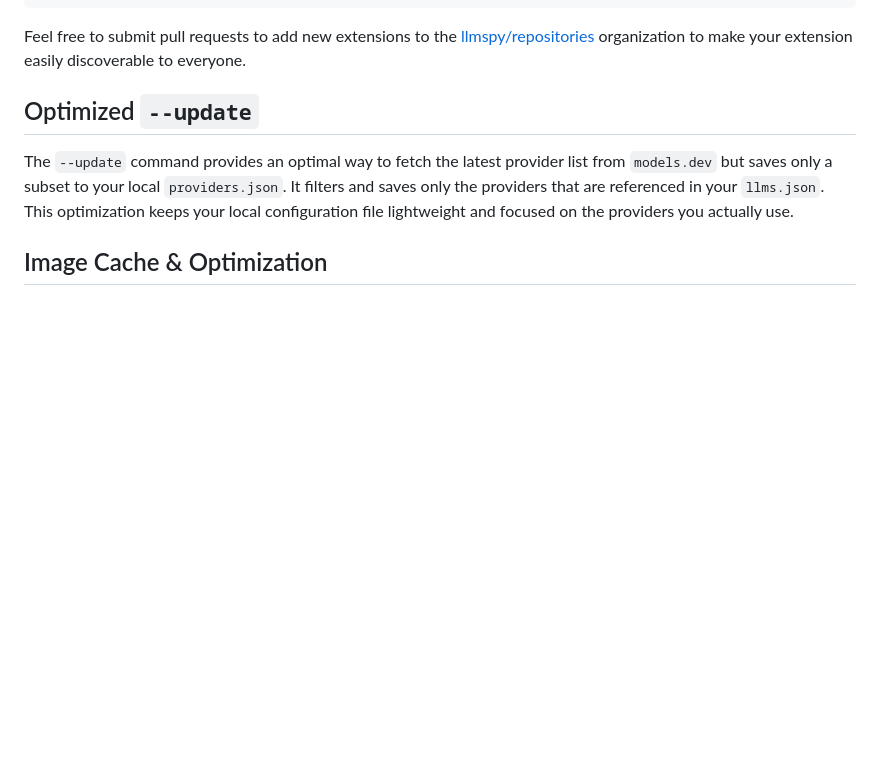
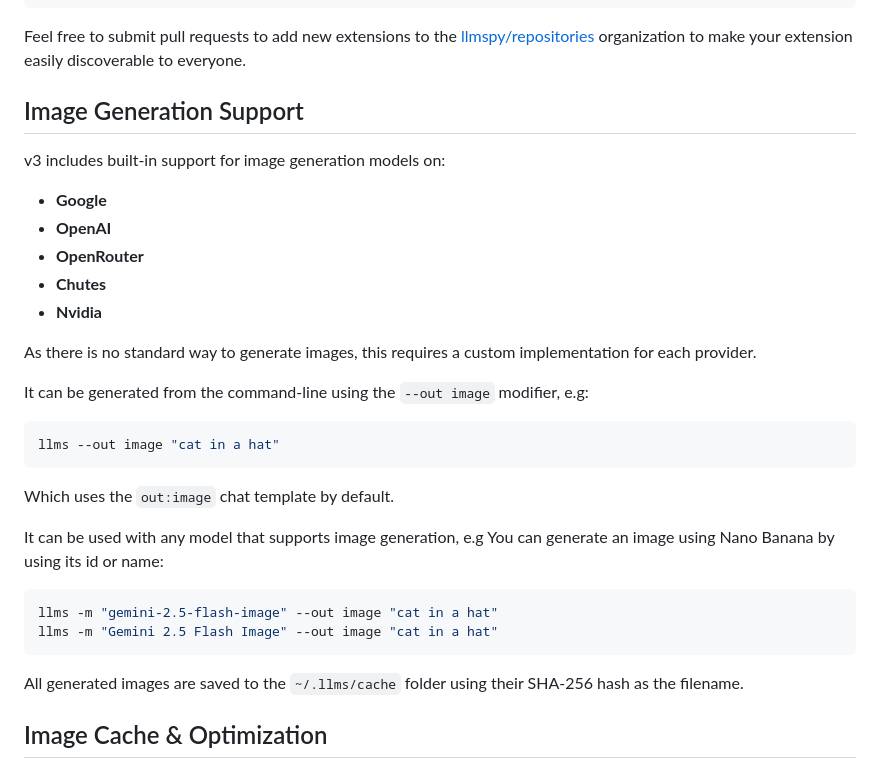
Before and after one commit to ServiceStack/llms, a Markdown page: RELEASE_NOTES-v3.md, the part around the change. GitHub-like rendering; blank space fills up the shorter version.

Commit message:
add image generation docs

````diff
--- a/RELEASE_NOTES-v3.md
+++ b/RELEASE_NOTES-v3.md
@@ -279,8 +279,34 @@ git clone https://github.com/<user>/<repo> ~/.llms/extensions/<repo>
 
 Feel free to submit pull requests to add new extensions to the [llmspy/repositories](https://github.com/orgs/llmspy/repositories) organization to make your extension easily discoverable to everyone.
 
-## Optimized `--update`
-The `--update` command provides an optimal way to fetch the latest provider list from `models.dev` but saves only a subset to your local `providers.json`. It filters and saves only the providers that are referenced in your `llms.json`. This optimization keeps your local configuration file lightweight and focused on the providers you actually use.
+## Image Generation Support
+
+v3 includes built-in support for image generation models on:
+
+- **Google**
+- **OpenAI**
+- **OpenRouter**
+- **Chutes**
+- **Nvidia**
+
+As there is no standard way to generate images, this requires a custom implementation for each provider.
+
+It can be generated from the command-line using the `--out image` modifier, e.g:
+
+```bash
+llms --out image "cat in a hat"
+```
+
+Which uses the `out:image` chat template by default.
+
+It can be used with any model that supports image generation, e.g You can generate an image using Nano Banana by using its id or name:
+
+```bash
+llms -m "gemini-2.5-flash-image" --out image "cat in a hat"
+llms -m "Gemini 2.5 Flash Image" --out image "cat in a hat"
+```
+
+All generated images are saved to the `~/.llms/cache` folder using their SHA-256 hash as the filename.
 
 ## Image Cache & Optimization
 A new caching system has been implemented for uploaded images and files. Uploads are now persisted in `~/.llms/cache`, preserving them across messages and sessions.
````
